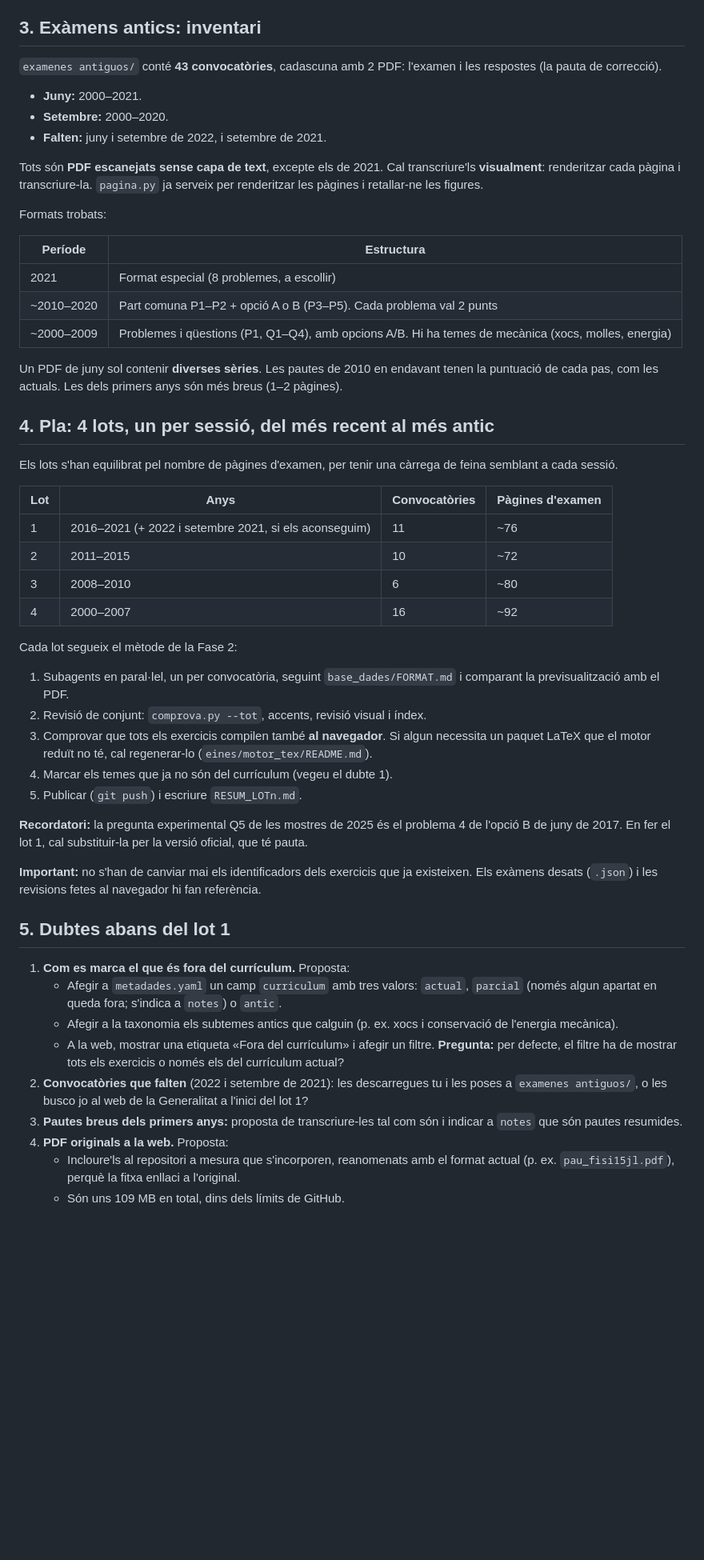
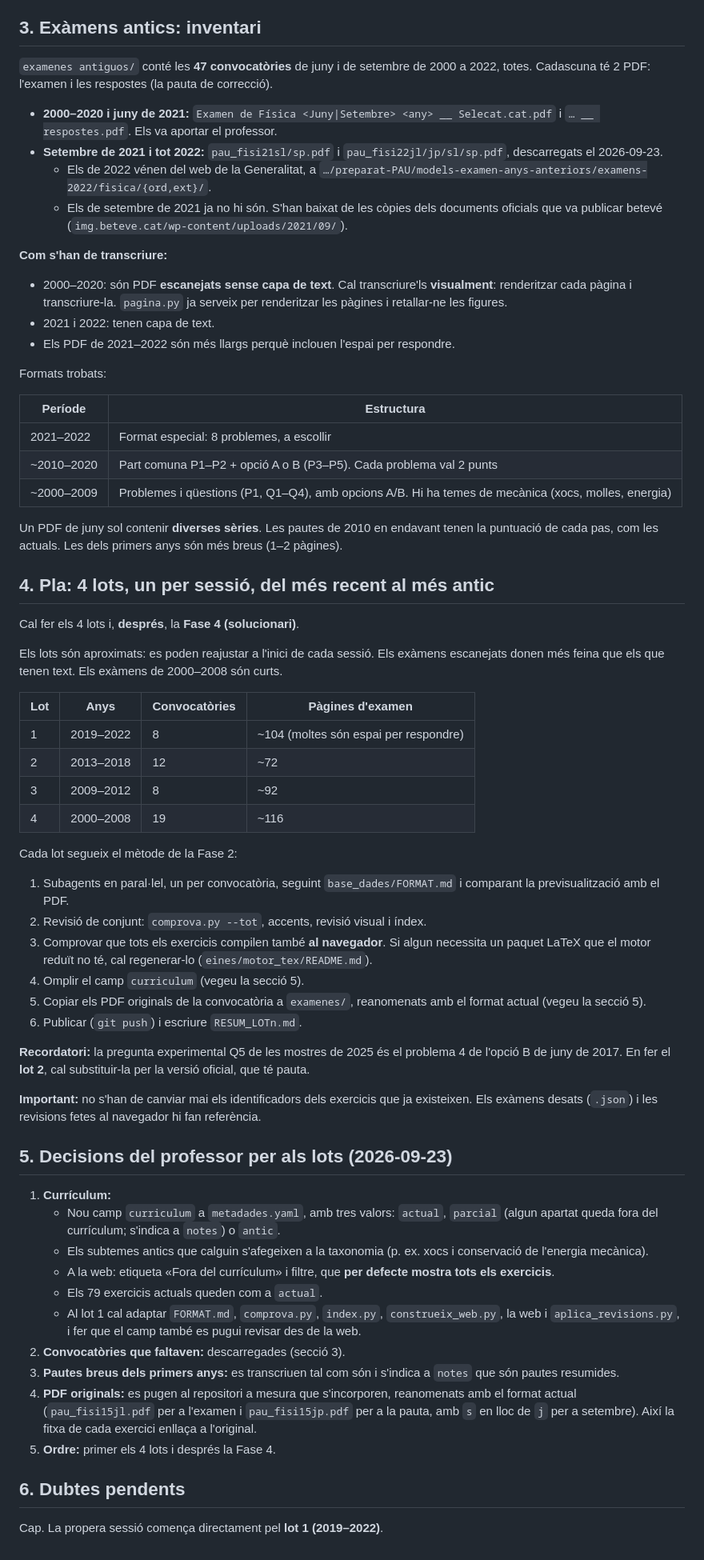
Before and after one commit to vmdelacita/pau-fisica, a Markdown page: PLA_EXAMENS_ANTICS.md, the part around one of its changes. Shown at 80% size. Drawn GitHub-style; blank space fills up the shorter version.

Commit message:
Pla dels exàmens antics: decisions del professor i lots reajustats
Co-Authored-By: Claude Opus 5.5 <noreply@anthropic.com>

```diff
--- a/PLA_EXAMENS_ANTICS.md
+++ b/PLA_EXAMENS_ANTICS.md
@@ -27,19 +27,23 @@ git add -A && git commit -m "Descripció del canvi" && git push
 
 ## 3. Exàmens antics: inventari
 
-`examenes antiguos/` conté **43 convocatòries**, cadascuna amb 2 PDF: l'examen i les respostes (la pauta de correcció).
+`examenes antiguos/` conté les **47 convocatòries** de juny i de setembre de 2000 a 2022, totes. Cadascuna té 2 PDF: l'examen i les respostes (la pauta de correcció).
 
-- **Juny:** 2000–2021.
-- **Setembre:** 2000–2020.
-- **Falten:** juny i setembre de 2022, i setembre de 2021.
+- **2000–2020 i juny de 2021:** `Examen de Física <Juny|Setembre> <any> __ Selecat.cat.pdf` i `… __ respostes.pdf`. Els va aportar el professor.
+- **Setembre de 2021 i tot 2022:** `pau_fisi21sl/sp.pdf` i `pau_fisi22jl/jp/sl/sp.pdf`, descarregats el 2026-09-23.
+  - Els de 2022 vénen del web de la Generalitat, a `…/preparat-PAU/models-examen-anys-anteriors/examens-2022/fisica/{ord,ext}/`.
+  - Els de setembre de 2021 ja no hi són. S'han baixat de les còpies dels documents oficials que va publicar betevé (`img.beteve.cat/wp-content/uploads/2021/09/`).
 
-Tots són **PDF escanejats sense capa de text**, excepte els de 2021. Cal transcriure'ls **visualment**: renderitzar cada pàgina i transcriure-la. `pagina.py` ja serveix per renderitzar les pàgines i retallar-ne les figures.
+**Com s'han de transcriure:**
+- 2000–2020: són PDF **escanejats sense capa de text**. Cal transcriure'ls **visualment**: renderitzar cada pàgina i transcriure-la. `pagina.py` ja serveix per renderitzar les pàgines i retallar-ne les figures.
+- 2021 i 2022: tenen capa de text.
+- Els PDF de 2021–2022 són més llargs perquè inclouen l'espai per respondre.
 
 Formats trobats:
 
 | Període | Estructura |
 |---|---|
-| 2021 | Format especial (8 problemes, a escollir) |
+| 2021–2022 | Format especial: 8 problemes, a escollir |
 | ~2010–2020 | Part comuna P1–P2 + opció A o B (P3–P5). Cada problema val 2 punts |
 | ~2000–2009 | Problemes i qüestions (P1, Q1–Q4), amb opcions A/B. Hi ha temes de mecànica (xocs, molles, energia) |
 
@@ -47,35 +51,43 @@ Un PDF de juny sol contenir **diverses sèries**. Les pautes de 2010 en endavant
 
 ## 4. Pla: 4 lots, un per sessió, del més recent al més antic
 
-Els lots s'han equilibrat pel nombre de pàgines d'examen, per tenir una càrrega de feina semblant a cada sessió.
+Cal fer els 4 lots i, **després**, la **Fase 4 (solucionari)**.
+
+Els lots són aproximats: es poden reajustar a l'inici de cada sessió. Els exàmens escanejats donen més feina que els que tenen text. Els exàmens de 2000–2008 són curts.
 
 | Lot | Anys | Convocatòries | Pàgines d'examen |
 |---|---|---|---|
-| 1 | 2016–2021 (+ 2022 i setembre 2021, si els aconseguim) | 11 | ~76 |
-| 2 | 2011–2015 | 10 | ~72 |
-| 3 | 2008–2010 | 6 | ~80 |
-| 4 | 2000–2007 | 16 | ~92 |
+| 1 | 2019–2022 | 8 | ~104 (moltes són espai per respondre) |
+| 2 | 2013–2018 | 12 | ~72 |
+| 3 | 2009–2012 | 8 | ~92 |
+| 4 | 2000–2008 | 19 | ~116 |
 
 Cada lot segueix el mètode de la Fase 2:
 
 1. Subagents en paral·lel, un per convocatòria, seguint `base_dades/FORMAT.md` i comparant la previsualització amb el PDF.
 2. Revisió de conjunt: `comprova.py --tot`, accents, revisió visual i índex.
 3. Comprovar que tots els exercicis compilen també **al navegador**. Si algun necessita un paquet LaTeX que el motor reduït no té, cal regenerar-lo (`eines/motor_tex/README.md`).
-4. Marcar els temes que ja no són del currículum (vegeu el dubte 1).
-5. Publicar (`git push`) i escriure `RESUM_LOTn.md`.
+4. Omplir el camp `curriculum` (vegeu la secció 5).
+5. Copiar els PDF originals de la convocatòria a `examenes/`, reanomenats amb el format actual (vegeu la secció 5).
+6. Publicar (`git push`) i escriure `RESUM_LOTn.md`.
 
-**Recordatori:** la pregunta experimental Q5 de les mostres de 2025 és el problema 4 de l'opció B de juny de 2017. En fer el lot 1, cal substituir-la per la versió oficial, que té pauta.
+**Recordatori:** la pregunta experimental Q5 de les mostres de 2025 és el problema 4 de l'opció B de juny de 2017. En fer el **lot 2**, cal substituir-la per la versió oficial, que té pauta.
 
 **Important:** no s'han de canviar mai els identificadors dels exercicis que ja existeixen. Els exàmens desats (`.json`) i les revisions fetes al navegador hi fan referència.
 
-## 5. Dubtes abans del lot 1
+## 5. Decisions del professor per als lots (2026-09-23)
 
-1. **Com es marca el que és fora del currículum.** Proposta:
-   - Afegir a `metadades.yaml` un camp `curriculum` amb tres valors: `actual`, `parcial` (només algun apartat en queda fora; s'indica a `notes`) o `antic`.
-   - Afegir a la taxonomia els subtemes antics que calguin (p. ex. xocs i conservació de l'energia mecànica).
-   - A la web, mostrar una etiqueta «Fora del currículum» i afegir un filtre. **Pregunta:** per defecte, el filtre ha de mostrar tots els exercicis o només els del currículum actual?
-2. **Convocatòries que falten** (2022 i setembre de 2021): les descarregues tu i les poses a `examenes antiguos/`, o les busco jo al web de la Generalitat a l'inici del lot 1?
-3. **Pautes breus dels primers anys:** proposta de transcriure-les tal com són i indicar a `notes` que són pautes resumides.
-4. **PDF originals a la web.** Proposta:
-   - Incloure'ls al repositori a mesura que s'incorporen, reanomenats amb el format actual (p. ex. `pau_fisi15jl.pdf`), perquè la fitxa enllaci a l'original.
-   - Són uns 109 MB en total, dins dels límits de GitHub.
+1. **Currículum:**
+   - Nou camp `curriculum` a `metadades.yaml`, amb tres valors: `actual`, `parcial` (algun apartat queda fora del currículum; s'indica a `notes`) o `antic`.
+   - Els subtemes antics que calguin s'afegeixen a la taxonomia (p. ex. xocs i conservació de l'energia mecànica).
+   - A la web: etiqueta «Fora del currículum» i filtre, que **per defecte mostra tots els exercicis**.
+   - Els 79 exercicis actuals queden com a `actual`.
+   - Al lot 1 cal adaptar `FORMAT.md`, `comprova.py`, `index.py`, `construeix_web.py`, la web i `aplica_revisions.py`, i fer que el camp també es pugui revisar des de la web.
+2. **Convocatòries que faltaven:** descarregades (secció 3).
+3. **Pautes breus dels primers anys:** es transcriuen tal com són i s'indica a `notes` que són pautes resumides.
+4. **PDF originals:** es pugen al repositori a mesura que s'incorporen, reanomenats amb el format actual (`pau_fisi15jl.pdf` per a l'examen i `pau_fisi15jp.pdf` per a la pauta, amb `s` en lloc de `j` per a setembre). Així la fitxa de cada exercici enllaça a l'original.
+5. **Ordre:** primer els 4 lots i després la Fase 4.
+
+## 6. Dubtes pendents
+
+Cap. La propera sessió comença directament pel **lot 1 (2019–2022)**.
```
Also changed, not shown: other parts of PLA_EXAMENS_ANTICS.md (+1 -1 lines).
